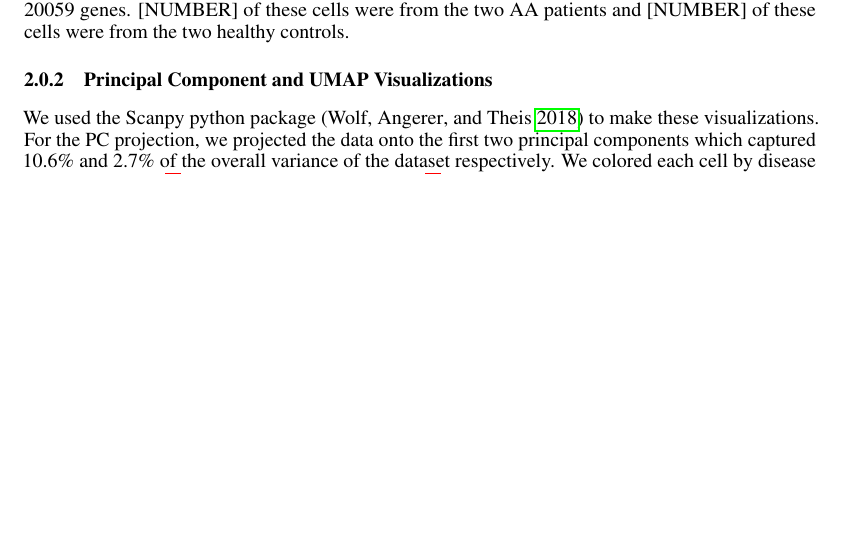
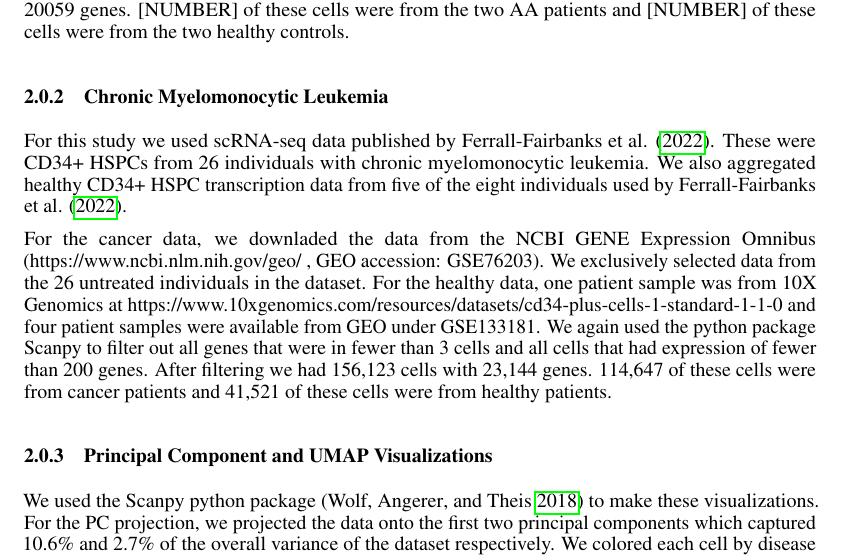
Before and after one commit to Jannetty/aplastic_anemia_project, a LaTeX paper (write_up/final/main.tex): part of page 5 of 9, cut so that both start at the same text, the shorter picture padded with empty space. Compiled offline with pdfLaTeX.

Commit message:
added info about downloading leukemia data

```diff
--- a/write_up/final/main.tex
+++ b/write_up/final/main.tex
@@ -240,6 +240,18 @@ We used the python package Scanpy \citep{wolf_scanpy_2018} to filter out all gen
 After filtering, we had 22505 cells with 20059 genes.
 [NUMBER] of these cells were from the two AA patients and [NUMBER] of these cells were from the two healthy controls.
 
+\subsubsection{Chronic Myelomonocytic Leukemia}
+For this study we used scRNA-seq data published by \citet{ferrall-fairbanks_progenitor_2022}.
+These were CD34+ HSPCs from 26 individuals with chronic myelomonocytic leukemia.
+We also aggregated healthy CD34+ HSPC transcription data from five of the eight individuals used by \citet{ferrall-fairbanks_progenitor_2022}.
+
+For the cancer data, we downladed the data from the NCBI GENE Expression Omnibus (https://www.ncbi.nlm.nih.gov/geo/ , GEO accession: GSE76203).
+We exclusively selected data from the 26 untreated individuals in the dataset.
+For the healthy data, one patient sample was from 10X Genomics at https://www.10xgenomics.com/resources/datasets/cd34-plus-cells-1-standard-1-1-0 and four patient samples were available from GEO under GSE133181.
+We again used the python package Scanpy to filter out all genes that were in fewer than 3 cells and all cells that had expression of fewer than 200 genes.
+After filtering we had 156,123 cells with 23,144 genes.
+114,647 of these cells were from cancer patients and 41,521 of these cells were from healthy patients.
+
 \subsubsection{Principal Component and UMAP Visualizations}
 % In accordance with standards in the field, we wanted to visualize the data using principal component (PC) projection and UMAP.
 We used the Scanpy python package \citep{wolf_scanpy_2018} to make these visualizations.
```
Also changed, not shown: write_up/final/main.pdf.
